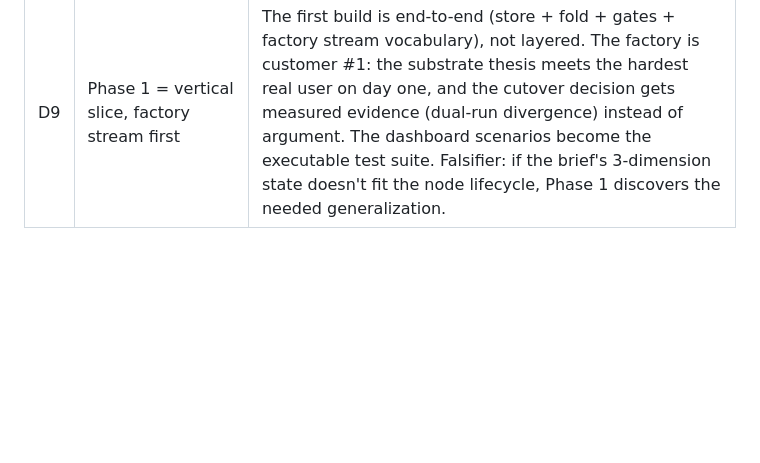
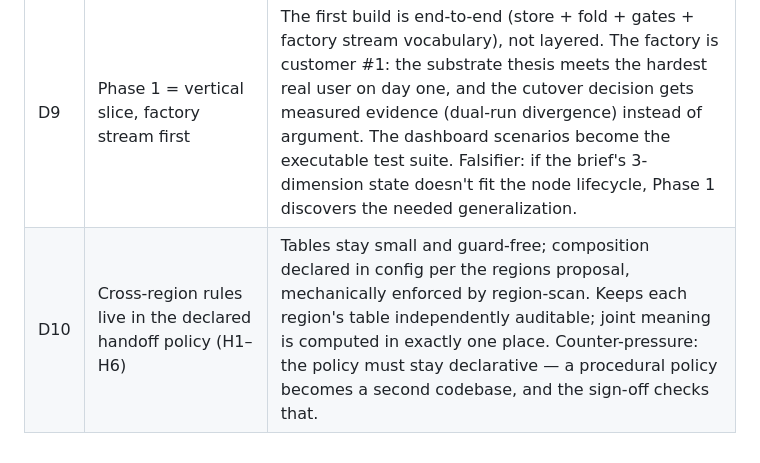
Before and after one commit to devpath56/tira, a Markdown page: packing.md, the part around the change. GitHub-like rendering; blank space fills up the shorter version.

```diff
--- a/packing.md
+++ b/packing.md
@@ -160,3 +160,4 @@ never state directly.
 | D7 | Chat approvals (Muse/Claude) | Human surface for JTBD 8; mechanism (gates) stays in the write path. |
 | D8 | Docs/showcase → Mintlify Starter (free) | Free-tier gates (no AI assistant, no preview deploys, no analytics, 5 seats) don't constrain a two-person public showcase; MDX-in-git keeps Docusaurus as a clean exit. Scalar renders the API reference from the OpenAPI spec; BookStack holds internal knowledge (runbooks, decision logs) outside the repo. |
 | D9 | Phase 1 = vertical slice, factory stream first | The first build is end-to-end (store + fold + gates + factory stream vocabulary), not layered. The factory is customer #1: the substrate thesis meets the hardest real user on day one, and the cutover decision gets measured evidence (dual-run divergence) instead of argument. The dashboard scenarios become the executable test suite. Falsifier: if the brief's 3-dimension state doesn't fit the node lifecycle, Phase 1 discovers the needed generalization. |
+| D10 | Cross-region rules live in the declared handoff policy (H1–H6) | Tables stay small and guard-free; composition declared in config per the regions proposal, mechanically enforced by region-scan. Keeps each region's table independently auditable; joint meaning is computed in exactly one place. Counter-pressure: the policy must stay declarative — a procedural policy becomes a second codebase, and the sign-off checks that. |
```
Also changed, not shown: build-plan.md (+8 -1 lines).
